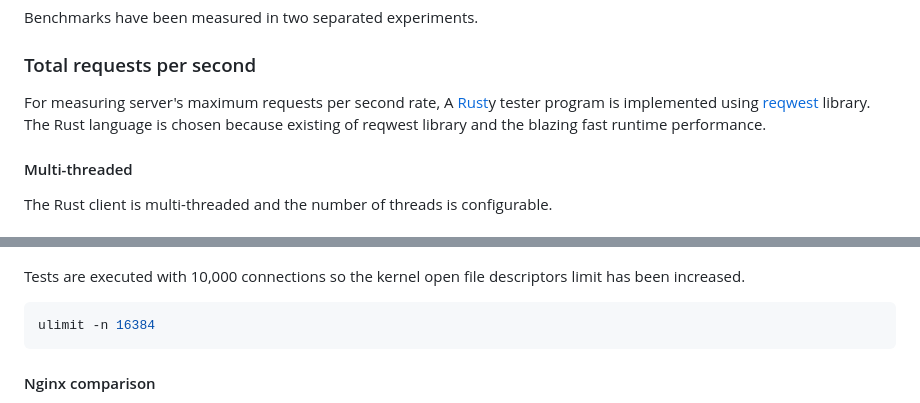
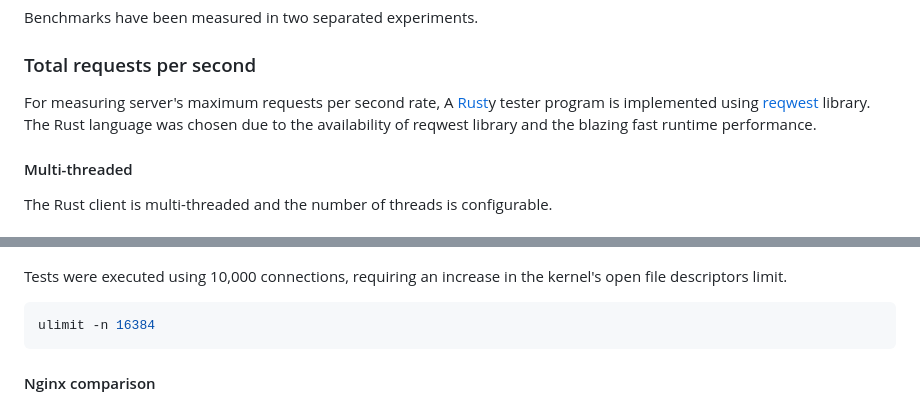
Before and after one commit to thegreathir/http1, a Markdown page: README.md, 2 parts joined by grey strips. Rendered like a GitHub page.

````diff
--- a/README.md
+++ b/README.md
@@ -52,7 +51,7 @@ Then "http://127.0.0.1:8000" is available in browsers.
 Benchmarks have been measured in two separated experiments.
 
 ### Total requests per second
-For measuring server's maximum requests per second rate, A [Rust](https://www.rust-lang.org/)y tester program is implemented using [reqwest](https://github.com/seanmonstar/reqwest) library. The Rust language is chosen because existing of reqwest library and the blazing fast runtime performance.
+For measuring server's maximum requests per second rate, A [Rust](https://www.rust-lang.org/)y tester program is implemented using [reqwest](https://github.com/seanmonstar/reqwest) library. The Rust language was chosen due to the availability of reqwest library and the blazing fast runtime performance.
 
 #### Multi-threaded
 The Rust client is multi-threaded and the number of threads is configurable.
@@ -99,7 +98,8 @@ All experiments are executed on two back-to-back connected laptops with a LAN ca
 ![rps](docs/images/rps10000.png)
 ![response time](docs/images/rt10000.png)
 
-Tests are executed with 10,000 connections so the kernel open file descriptors limit has been increased.
+Tests were executed using 10,000 connections, requiring an increase in the kernel's open file descriptors limit.
+
 ```bash
 ulimit -n 16384
 ```
````
Also changed, not shown: other parts of README.md (+7 -8 lines).
